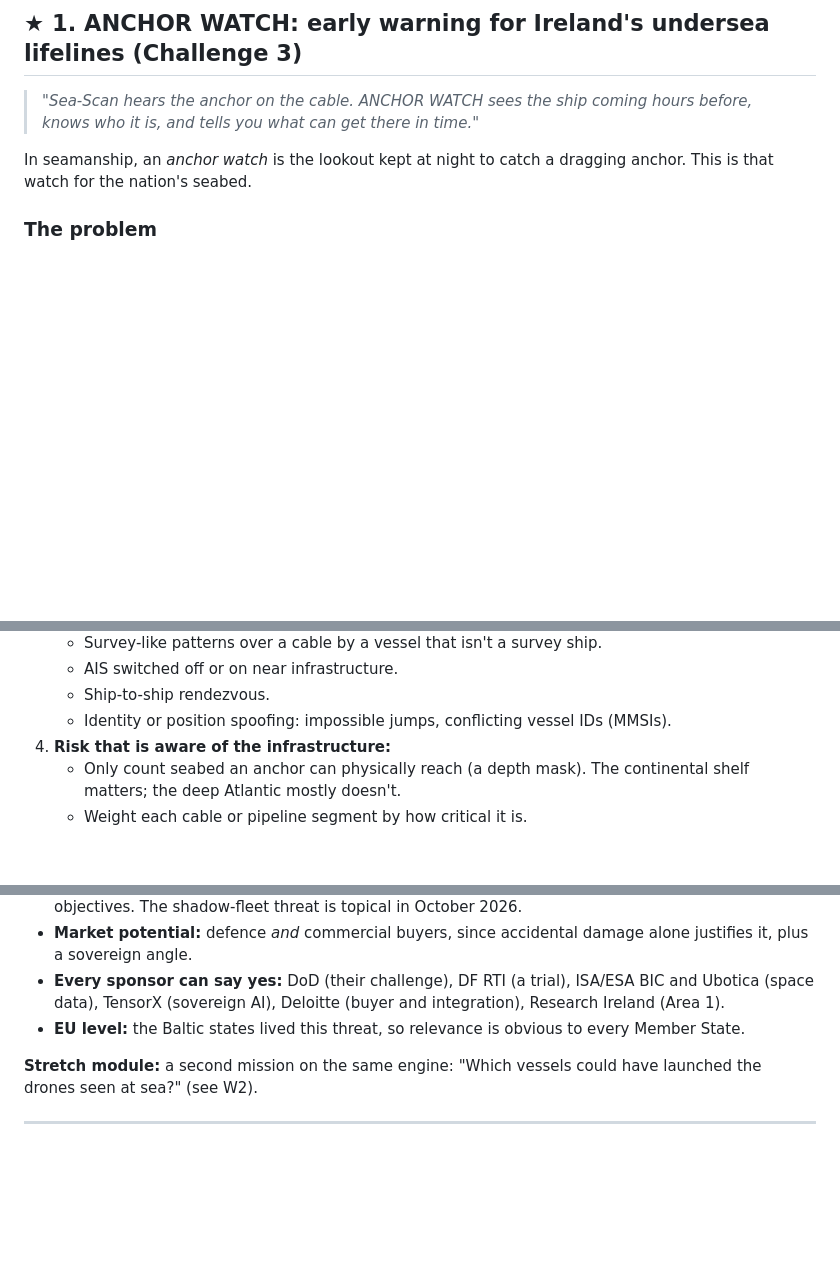
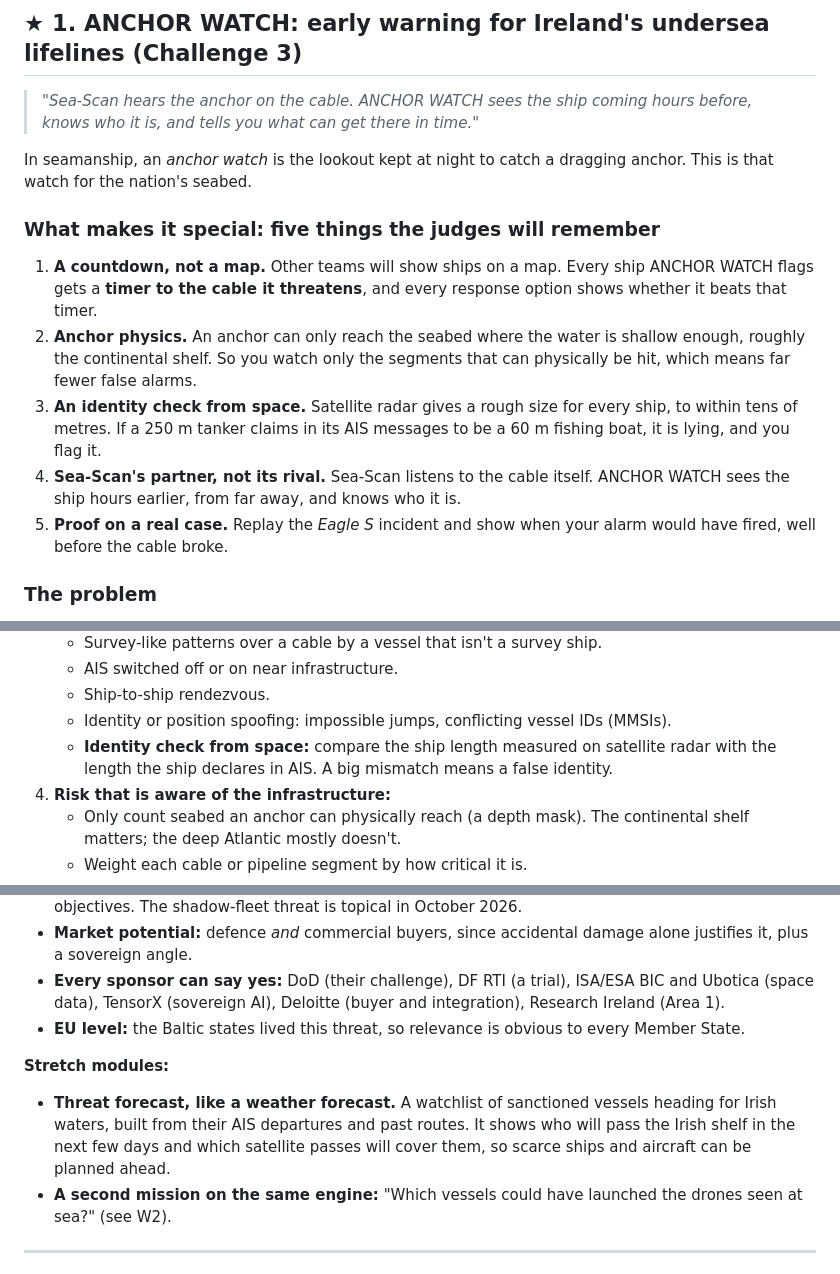
Before and after one commit to Marwan-verse/Argus-Mara-EUDIS, a Markdown page: docs/02-ideas.md, 3 parts joined by grey strips. Drawn GitHub-style; blank space fills up the shorter version.

Commit message:
Sharpen ANCHOR WATCH with its distinguishing features
Add a "what makes it special" summary (countdown to the cable,
anchor-reach physics, identity check from space, partnering with
Sea-Scan, proof on a real incident), the radar-vs-AIS ship length
check as a detector, and a days-ahead threat forecast as a stretch
module.

```diff
--- a/docs/02-ideas.md
+++ b/docs/02-ideas.md
@@ -22,6 +22,14 @@ The briefs below are ranked. There is one recommendation (★), the best alterna
 > *"Sea-Scan hears the anchor on the cable. ANCHOR WATCH sees the ship coming hours before, knows who it is, and tells you what can get there in time."*
 
 In seamanship, an *anchor watch* is the lookout kept at night to catch a dragging anchor. This is that watch for the nation's seabed.
+
+### What makes it special: five things the judges will remember
+
+1. **A countdown, not a map.** Other teams will show ships on a map. Every ship ANCHOR WATCH flags gets a **timer to the cable it threatens**, and every response option shows whether it beats that timer.
+2. **Anchor physics.** An anchor can only reach the seabed where the water is shallow enough, roughly the continental shelf. So you watch only the segments that can physically be hit, which means far fewer false alarms.
+3. **An identity check from space.** Satellite radar gives a rough size for every ship, to within tens of metres. If a 250 m tanker claims in its AIS messages to be a 60 m fishing boat, it is lying, and you flag it.
+4. **Sea-Scan's partner, not its rival.** Sea-Scan listens to the cable itself. ANCHOR WATCH sees the ship hours earlier, from far away, and knows who it is.
+5. **Proof on a real case.** Replay the *Eagle S* incident and show when your alarm would have fired, well before the cable broke.
 
 ### The problem
 
@@ -62,6 +70,7 @@ In seamanship, an *anchor watch* is the lookout kept at night to catch a draggin
    - AIS switched off or on near infrastructure.
    - Ship-to-ship rendezvous.
    - Identity or position spoofing: impossible jumps, conflicting vessel IDs (MMSIs).
+   - **Identity check from space:** compare the ship length measured on satellite radar with the length the ship declares in AIS. A big mismatch means a false identity.
 4. **Risk that is aware of the infrastructure:**
    - Only count seabed an anchor can physically reach (a depth mask). The continental shelf matters; the deep Atlantic mostly doesn't.
    - Weight each cable or pipeline segment by how critical it is.
@@ -178,7 +187,9 @@ The scenario is *clearly labelled as simulated*, uses a fictional vessel name, a
 - **Every sponsor can say yes:** DoD (their challenge), DF RTI (a trial), ISA/ESA BIC and Ubotica (space data), TensorX (sovereign AI), Deloitte (buyer and integration), Research Ireland (Area 1).
 - **EU level:** the Baltic states lived this threat, so relevance is obvious to every Member State.
 
-**Stretch module:** a second mission on the same engine: "Which vessels could have launched the drones seen at sea?" (see W2).
+**Stretch modules:**
+- **Threat forecast, like a weather forecast.** A watchlist of sanctioned vessels heading for Irish waters, built from their AIS departures and past routes. It shows who will pass the Irish shelf in the next few days and which satellite passes will cover them, so scarce ships and aircraft can be planned ahead.
+- **A second mission on the same engine:** "Which vessels could have launched the drones seen at sea?" (see W2).
 
 ---
 
```
